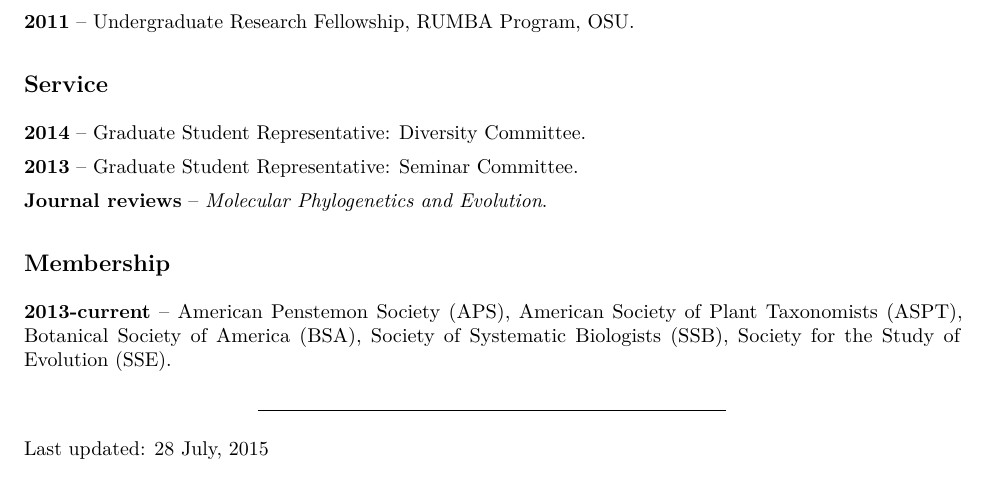
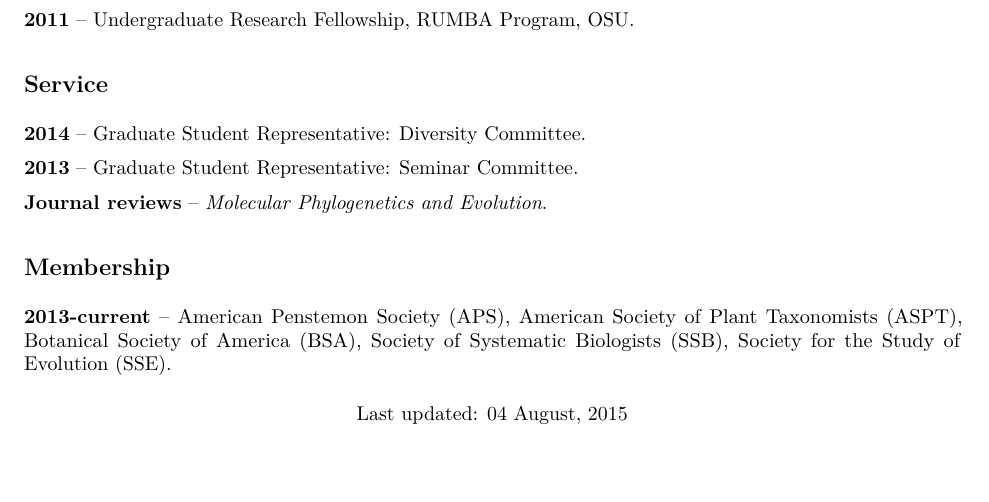
Before and after one commit to pblischak/pblischak.github.io, a LaTeX CV (CV/cv_pdf.tex): part of page 2 of 2, cut so that both start at the same text. The pictures show the PDF file CV/cv_pdf.pdf that the author committed with the source.

Commit message:
update formatting CV and Home page

```diff
--- a/CV/cv_pdf.tex
+++ b/CV/cv_pdf.tex
@@ -214,8 +214,8 @@ Society of Plant Taxonomists (ASPT), Botanical Society of America (BSA),
 Society of Systematic Biologists (SSB), Society for the Study of
 Evolution (SSE).
 
-\begin{center}\rule{0.5\linewidth}{\linethickness}\end{center}
-
-Last updated: 28 July, 2015
+\begin{center}
+Last updated: 04 August, 2015
+\end{center}
 
 \end{document}
```
Also changed, not shown: index.md (+1 -1 lines), CV/cv_pdf.pdf, 1 other file.
